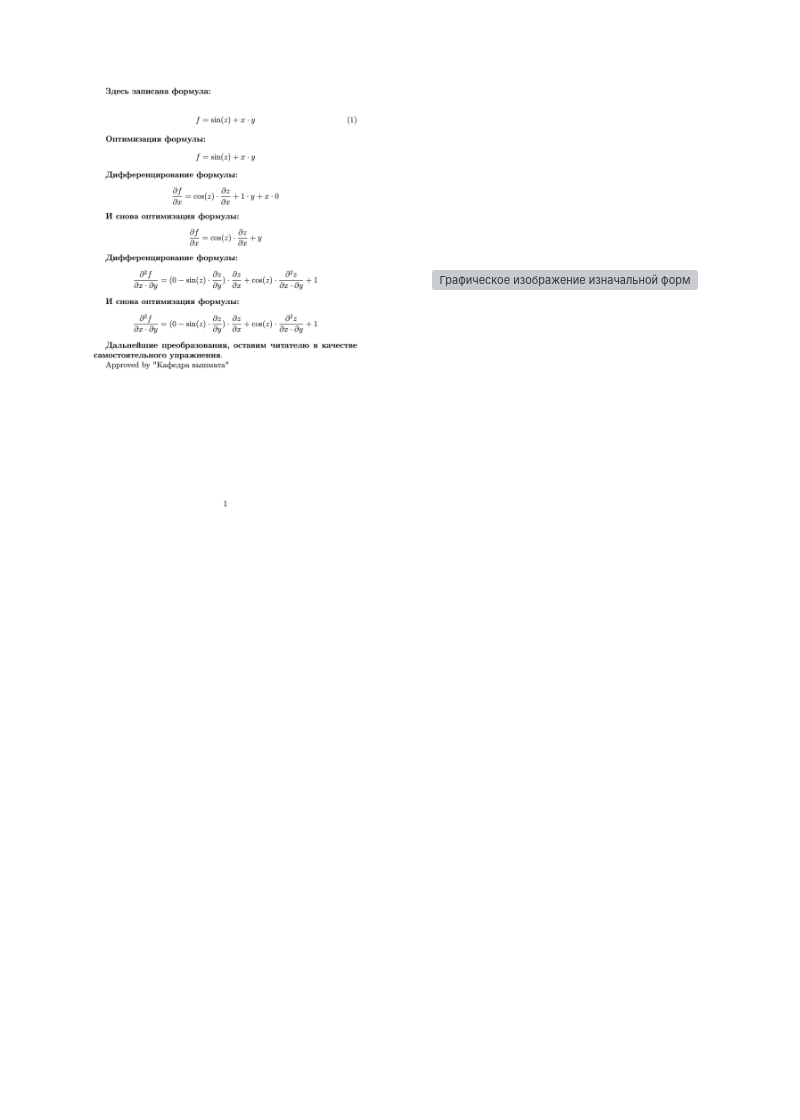
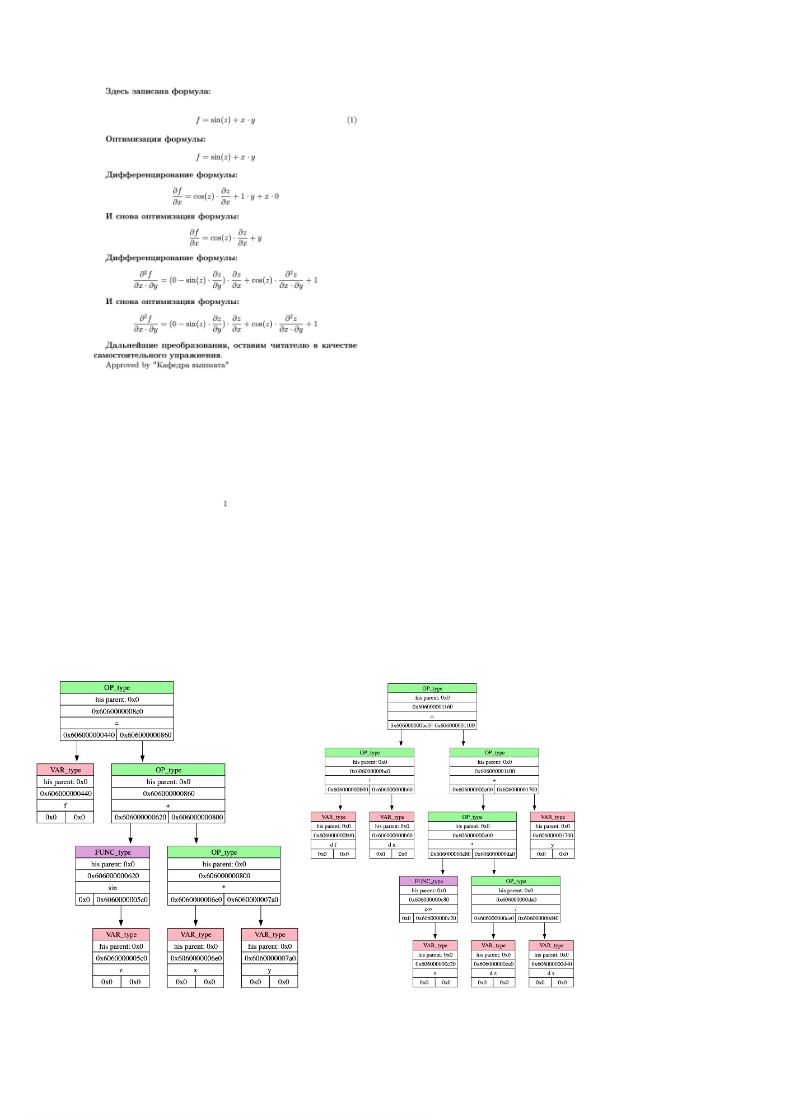
Before and after one commit to dmitrytjulkin/Differentiator, a Markdown page: README.md, the part around the change. Rendered like a GitHub page; blank space fills up the shorter version; grey boxes are pictures that could not be loaded.

Commit message:
corrected readme

```diff
--- a/README.md
+++ b/README.md
@@ -22,7 +22,7 @@
 Получаем на выводе код, сгенерированный на языке LATEX и деревья выражений после каждого дифференцирования, как дополнительный способ проверить правильность кода:
 
 ![Результат скомпилированного LATEX кода](assets/pdf_dump_example.png)
-![Графическое изображение изначальной формулы слева и продифференцированной справа](assets/combined_example.png)
+![Графическое изображение изначальной формулы слева и продифференцированной справа](assets/combined_example.jpg)
 ![Графическое изображение дважды продифференцированной формулы](assets/2der_graph_dump_example.png)
 
 ## Использование
```
